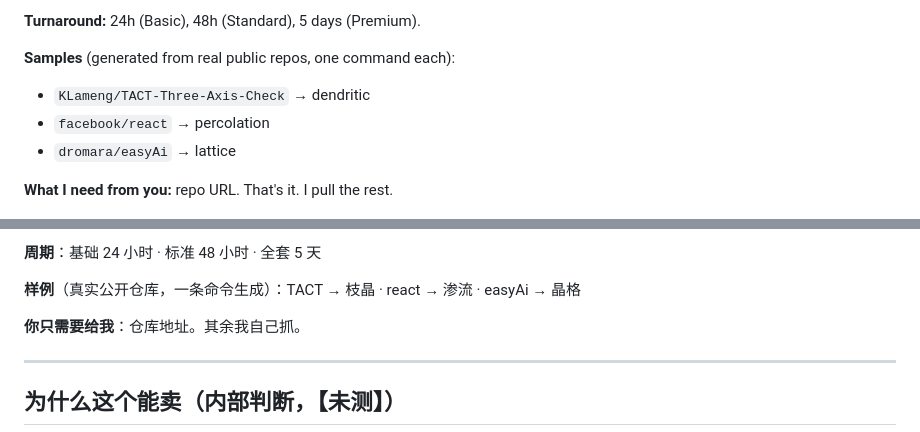
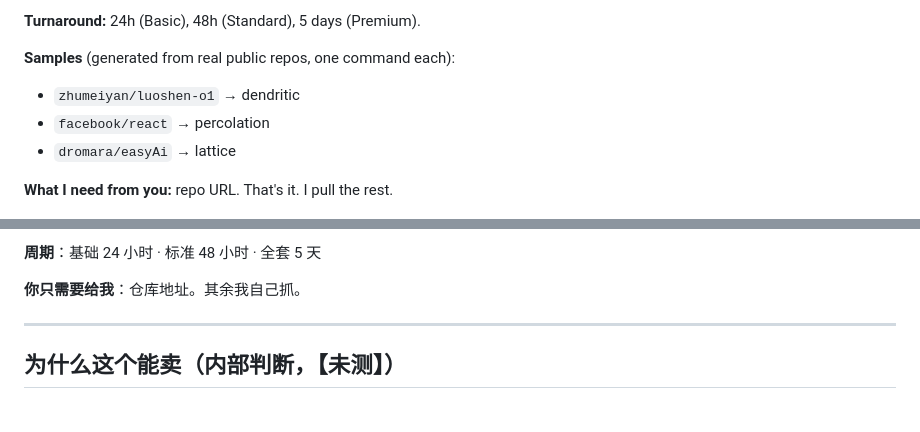
Before and after one commit to zhumeiyan/repo-facade, a Markdown page: GIG.md, 2 parts joined by grey strips. Drawn GitHub-style; blank space fills up the shorter version.

Commit message:
chore(GIG): remove third-party repo sample, use own repo instead

```diff
--- a/GIG.md
+++ b/GIG.md
@@ -51,7 +51,7 @@ at a glance, animates in the README, and stays version-controlled.
 **Turnaround:** 24h (Basic), 48h (Standard), 5 days (Premium).
 
 **Samples** (generated from real public repos, one command each):
-- `KLameng/TACT-Three-Axis-Check` → dendritic
+- `zhumeiyan/luoshen-o1` → dendritic
 - `facebook/react` → percolation
 - `dromara/easyAi` → lattice
 
@@ -98,7 +98,6 @@ at a glance, animates in the README, and stays version-controlled.
 
 **周期**：基础 24 小时 · 标准 48 小时 · 全套 5 天
 
-**样例**（真实公开仓库，一条命令生成）：TACT → 枝晶 · react → 渗流 · easyAi → 晶格
 
 **你只需要给我**：仓库地址。其余我自己抓。
 
```
